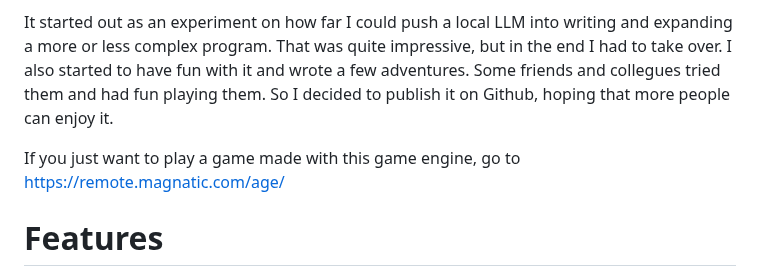
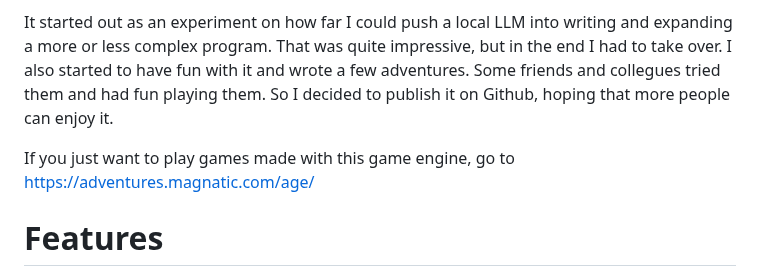
Before and after one commit to Magnatic70/TextAdventureGameEngine, a Markdown page: README.md, the part around the change. GitHub-like rendering.

Commit message:
New URL in README.md

```diff
--- a/README.md
+++ b/README.md
@@ -3,7 +3,7 @@ The Adventure Game Engine (AGE) is a program for playing and creating classic te
 
 It started out as an experiment on how far I could push a local LLM into writing and expanding a more or less complex program. That was quite impressive, but in the end I had to take over. I also started to have fun with it and wrote a few adventures. Some friends and collegues tried them and had fun playing them. So I decided to publish it on Github, hoping that more people can enjoy it.
 
-If you just want to play a game made with this game engine, go to https://remote.magnatic.com/age/
+If you just want to play games made with this game engine, go to https://adventures.magnatic.com/age/
 
 # Features
 * Create interactive stories with multiple locations and items
```
